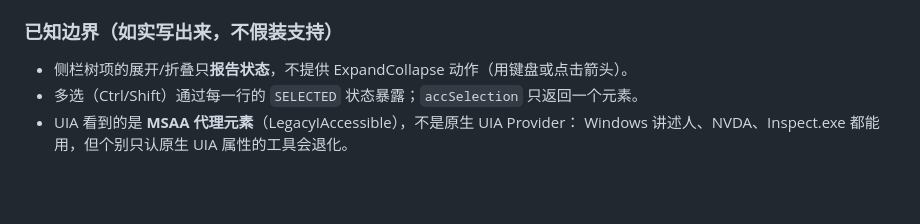
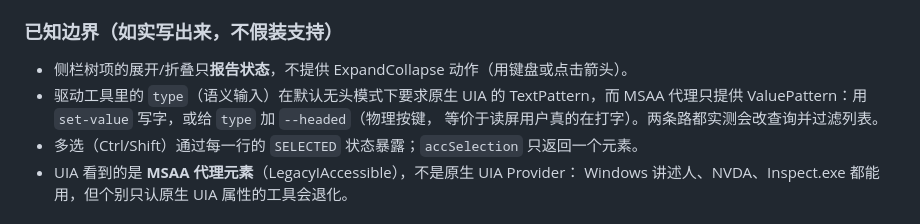
Before and after one commit to xueweijian/prism-archive, a Markdown page: docs/USAGE.md, the part around the change. GitHub-like rendering; blank space fills up the shorter version.

Commit message:
docs(usage): say which accessibility verb types into the search field (set-value, or type --headed)

```diff
--- a/docs/USAGE.md
+++ b/docs/USAGE.md
@@ -324,6 +324,9 @@ PrismArchive 的客户端区域（动作岛、标签栏、列表、侧栏、状
 ### 已知边界（如实写出来，不假装支持）
 
 - 侧栏树项的展开/折叠只**报告状态**，不提供 ExpandCollapse 动作（用键盘或点击箭头）。
+- 驱动工具里的 `type`（语义输入）在默认无头模式下要求原生 UIA 的 TextPattern，而 MSAA
+  代理只提供 ValuePattern：用 `set-value` 写字，或给 `type` 加 `--headed`（物理按键，
+  等价于读屏用户真的在打字）。两条路都实测会改查询并过滤列表。
 - 多选（Ctrl/Shift）通过每一行的 `SELECTED` 状态暴露；`accSelection` 只返回一个元素。
 - UIA 看到的是 **MSAA 代理元素**（LegacyIAccessible），不是原生 UIA Provider：
   Windows 讲述人、NVDA、Inspect.exe 都能用，但个别只认原生 UIA 属性的工具会退化。
```
